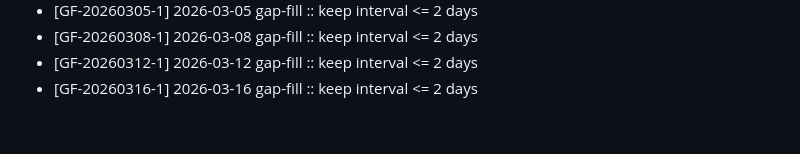
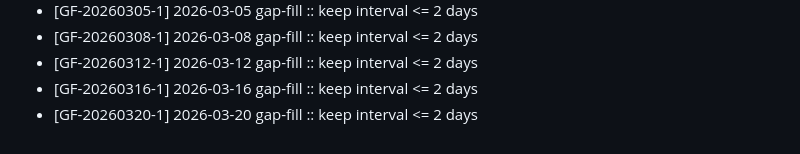
Before and after one commit to however-yir/however-microservices-lab, a Markdown page: project-management/2026Q1_ACTIVITY_LOG.md, the part around the change. Rendered like a GitHub page.

Commit message:
chore(activity): fill cadence gap [GF-20260320-1]

```diff
--- a/project-management/2026Q1_ACTIVITY_LOG.md
+++ b/project-management/2026Q1_ACTIVITY_LOG.md
@@ -48,3 +48,4 @@ This log materializes planned 2026Q1 commit cadence into concrete commits.
 - [GF-20260308-1] 2026-03-08 gap-fill :: keep interval <= 2 days
 - [GF-20260312-1] 2026-03-12 gap-fill :: keep interval <= 2 days
 - [GF-20260316-1] 2026-03-16 gap-fill :: keep interval <= 2 days
+- [GF-20260320-1] 2026-03-20 gap-fill :: keep interval <= 2 days
```
